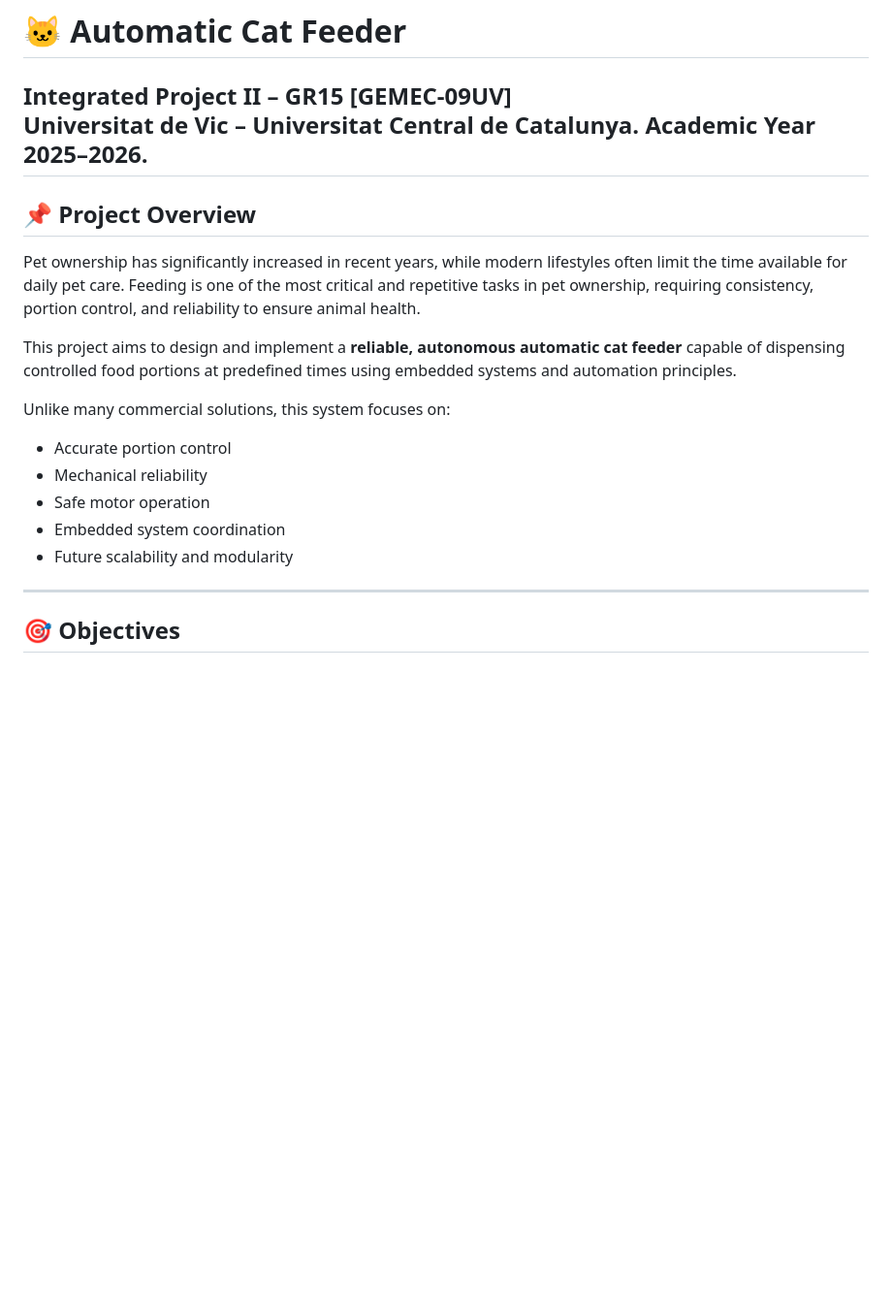
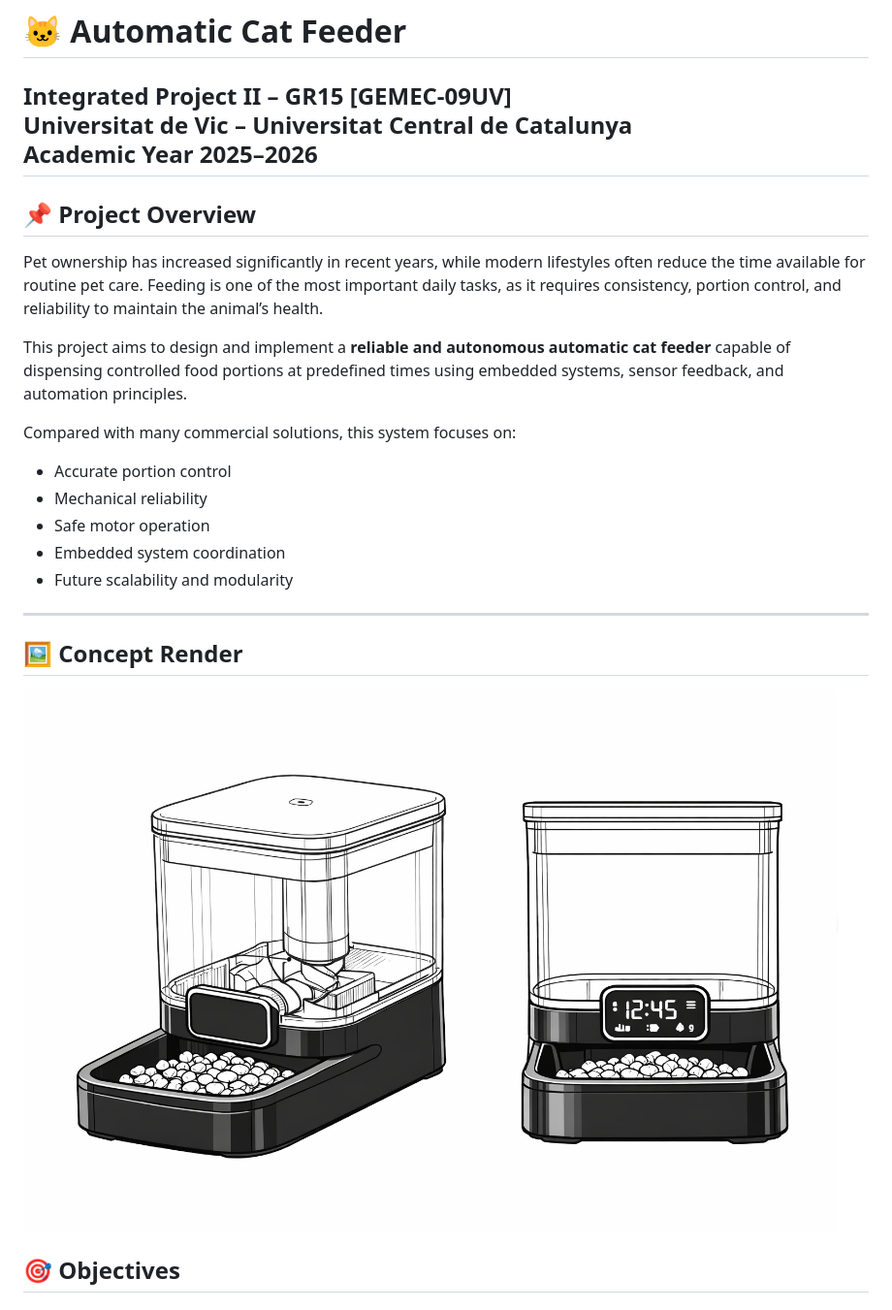
Before and after one commit to Integrated-Project-2-2026-UVic-UCC/CatFeeder-T5, a Markdown page: README.md, the part around the change. Shown at 97% size. Rendered like a GitHub page; blank space fills up the shorter version.

```diff
--- a/README.md
+++ b/README.md
@@ -1,16 +1,16 @@
 # 🐱 Automatic Cat Feeder
 **Integrated Project II – GR15 [GEMEC-09UV]**
-Universitat de Vic – Universitat Central de Catalunya.
-Academic Year 2025–2026.
+**Universitat de Vic – Universitat Central de Catalunya**
+**Academic Year 2025–2026**
 ---
 
 ## 📌 Project Overview
 
-Pet ownership has significantly increased in recent years, while modern lifestyles often limit the time available for daily pet care. Feeding is one of the most critical and repetitive tasks in pet ownership, requiring consistency, portion control, and reliability to ensure animal health.
+Pet ownership has increased significantly in recent years, while modern lifestyles often reduce the time available for routine pet care. Feeding is one of the most important daily tasks, as it requires consistency, portion control, and reliability to maintain the animal’s health.
 
-This project aims to design and implement a **reliable, autonomous automatic cat feeder** capable of dispensing controlled food portions at predefined times using embedded systems and automation principles.
+This project aims to design and implement a **reliable and autonomous automatic cat feeder** capable of dispensing controlled food portions at predefined times using embedded systems, sensor feedback, and automation principles.
 
-Unlike many commercial solutions, this system focuses on:
+Compared with many commercial solutions, this system focuses on:
 
 - Accurate portion control
 - Mechanical reliability
@@ -19,6 +19,9 @@ Unlike many commercial solutions, this system focuses on:
 - Future scalability and modularity
 
 ---
+## 🖼 Concept Render
+
+![Technical drawing](Documentation/Cat_Render.png)
 
 ## 🎯 Objectives
 
```
